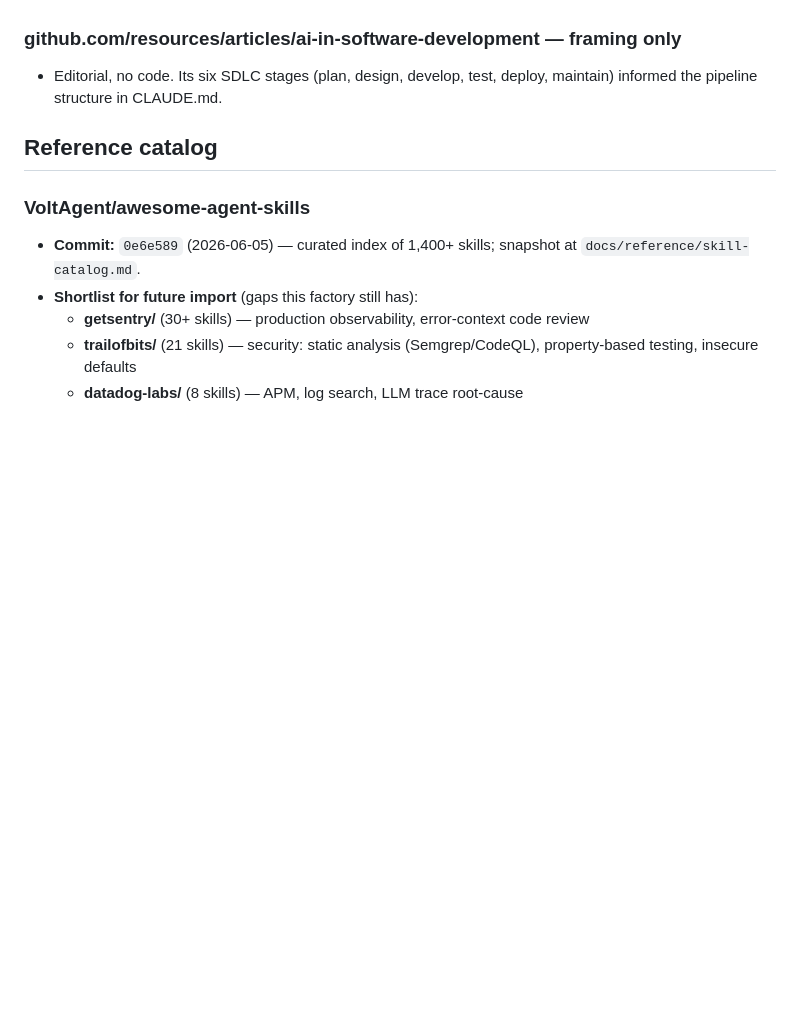
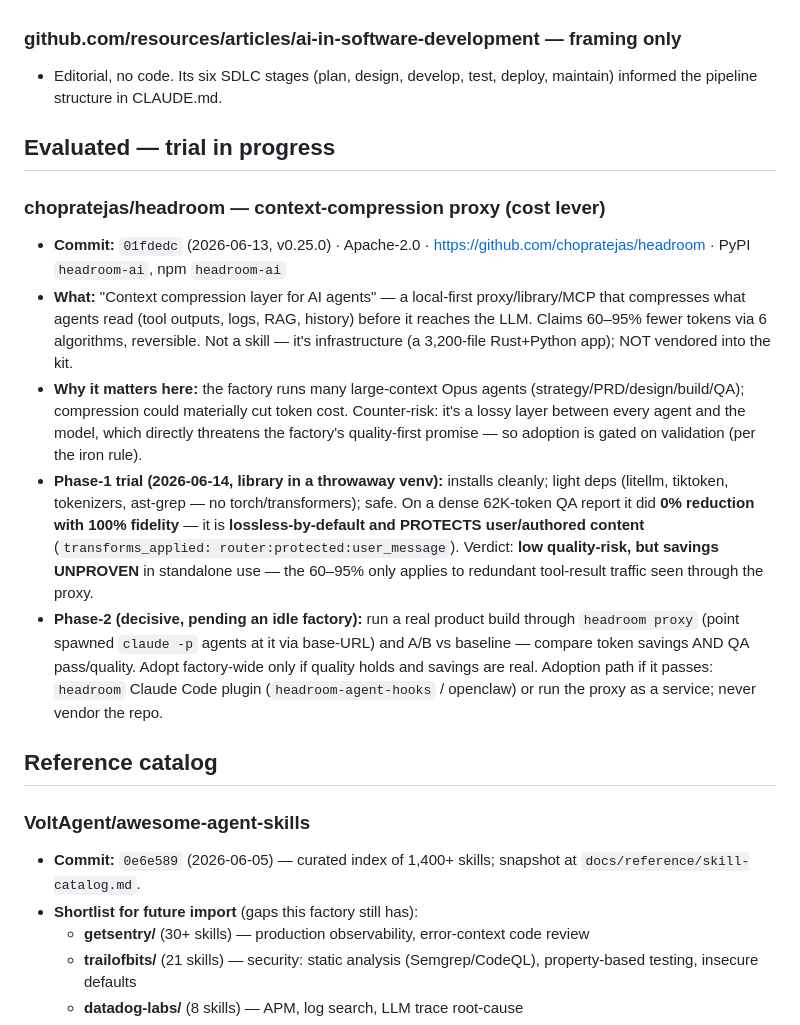
Before and after one commit to rm91learn-lab/aifactory, a Markdown page: docs/SOURCES.md, the part around the change. Drawn GitHub-style; blank space fills up the shorter version.

Commit message:
Evaluate chopratejas/headroom (context-compression proxy) — Phase-1 trial recorded
Per founder's "trial + validate first" choice. Headroom is not a skill — it's a
local-first context-compression proxy/library (Apache-2.0) that could cut the
factory's agent token costs, at the risk of being a lossy layer against the
quality-first pipeline. Did NOT vendor the 3,200-file app into the kit.

Phase-1 (library, throwaway venv): installs cleanly, light deps (no torch),
safe. On a dense 62K-token QA report: 0% reduction, 100% fidelity — it is
lossless-by-default and protects user/authored content. Verdict: low
quality-risk, but savings unproven standalone (the 60-95% applies to redundant
tool-result traffic through the proxy).

Phase-2 (decisive, when the factory is idle): proxy A/B on a real build —
compare token savings AND QA quality vs baseline; adopt only if quality holds.
Recorded in docs/SOURCES.md under "Evaluated — trial in progress". Trial venv
removed; nothing in the running factory changed.

Co-Authored-By: Claude Opus 4.8 (1M context) <noreply@anthropic.com>

```diff
--- a/docs/SOURCES.md
+++ b/docs/SOURCES.md
@@ -67,6 +67,15 @@ Evaluated 2026-06-12. Each source was cloned, studied, and either imported, kept
 ### github.com/resources/articles/ai-in-software-development — framing only
 - Editorial, no code. Its six SDLC stages (plan, design, develop, test, deploy, maintain) informed the pipeline structure in CLAUDE.md.
 
+## Evaluated — trial in progress
+
+### chopratejas/headroom — context-compression proxy (cost lever)
+- **Commit:** `01fdedc` (2026-06-13, v0.25.0) · Apache-2.0 · https://github.com/chopratejas/headroom · PyPI `headroom-ai`, npm `headroom-ai`
+- **What:** "Context compression layer for AI agents" — a local-first proxy/library/MCP that compresses what agents read (tool outputs, logs, RAG, history) before it reaches the LLM. Claims 60–95% fewer tokens via 6 algorithms, reversible. Not a skill — it's infrastructure (a 3,200-file Rust+Python app); NOT vendored into the kit.
+- **Why it matters here:** the factory runs many large-context Opus agents (strategy/PRD/design/build/QA); compression could materially cut token cost. Counter-risk: it's a lossy layer between every agent and the model, which directly threatens the factory's quality-first promise — so adoption is gated on validation (per the iron rule).
+- **Phase-1 trial (2026-06-14, library in a throwaway venv):** installs cleanly; light deps (litellm, tiktoken, tokenizers, ast-grep — no torch/transformers); safe. On a dense 62K-token QA report it did **0% reduction with 100% fidelity** — it is **lossless-by-default and PROTECTS user/authored content** (`transforms_applied: router:protected:user_message`). Verdict: **low quality-risk, but savings UNPROVEN** in standalone use — the 60–95% only applies to redundant tool-result traffic seen through the proxy.
+- **Phase-2 (decisive, pending an idle factory):** run a real product build through `headroom proxy` (point spawned `claude -p` agents at it via base-URL) and A/B vs baseline — compare token savings AND QA pass/quality. Adopt factory-wide only if quality holds and savings are real. Adoption path if it passes: `headroom` Claude Code plugin (`headroom-agent-hooks` / openclaw) or run the proxy as a service; never vendor the repo.
+
 ## Reference catalog
 
 ### VoltAgent/awesome-agent-skills
```
